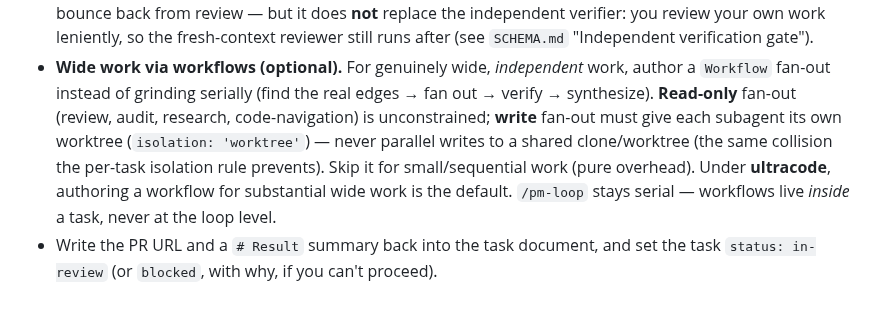
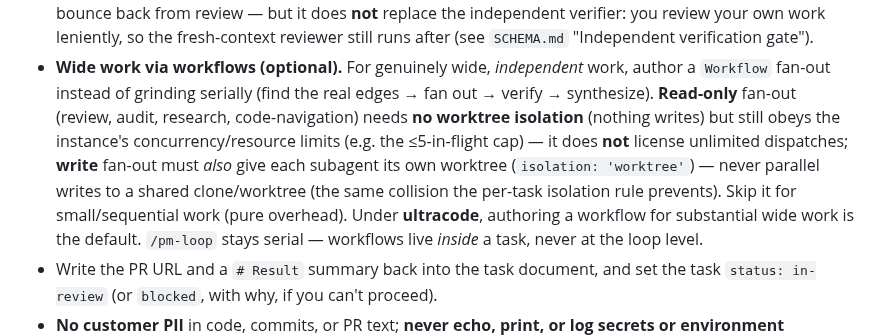
Before and after one commit to cbmono/ai-setup, a Markdown page: ai-bridge/seed/CLAUDE.md, the part around the change. Drawn GitHub-style; blank space fills up the shorter version.

Commit message:
fix(ai-bridge): address CodeRabbit on workflow-ready agents
- seed/CLAUDE.md: read-only fan-out needs no worktree isolation but still
  obeys the instance's concurrency/resource limits (≤5-in-flight cap) — it
  does NOT license unlimited dispatches.
- qa-reviewer.md: multi-lens verify synthesizes by dedup + evidence
  validation; a specialized lens's finding (security- or correctness-only)
  counts on its own — reproduction raises confidence, it doesn't veto a
  lens. (Don't require a finding to survive all lenses.)

Co-Authored-By: Claude Opus 4.8 (1M context) <noreply@anthropic.com>

```diff
--- a/ai-bridge/seed/CLAUDE.md
+++ b/ai-bridge/seed/CLAUDE.md
@@ -174,10 +174,12 @@ rule here, not in each agent.
   fresh-context reviewer still runs after (see `SCHEMA.md` "Independent verification gate").
 - **Wide work via workflows (optional).** For genuinely wide, *independent* work, author a
   `Workflow` fan-out instead of grinding serially (find the real edges → fan out → verify →
-  synthesize). **Read-only** fan-out (review, audit, research, code-navigation) is
-  unconstrained; **write** fan-out must give each subagent its own worktree
-  (`isolation: 'worktree'`) — never parallel writes to a shared clone/worktree (the same
-  collision the per-task isolation rule prevents). Skip it for small/sequential work (pure
+  synthesize). **Read-only** fan-out (review, audit, research, code-navigation) needs **no
+  worktree isolation** (nothing writes) but still obeys the instance's concurrency/resource
+  limits (e.g. the ≤5-in-flight cap) — it does **not** license unlimited dispatches;
+  **write** fan-out must *also* give each subagent its own worktree (`isolation:
+  'worktree'`) — never parallel writes to a shared clone/worktree (the same collision the
+  per-task isolation rule prevents). Skip it for small/sequential work (pure
   overhead). Under **ultracode**, authoring a workflow for substantial wide work is the
   default. `/pm-loop` stays serial — workflows live *inside* a task, never at the loop level.
 - Write the PR URL and a `# Result` summary back into the task document, and set
```
Also changed, not shown: 1 other file.
